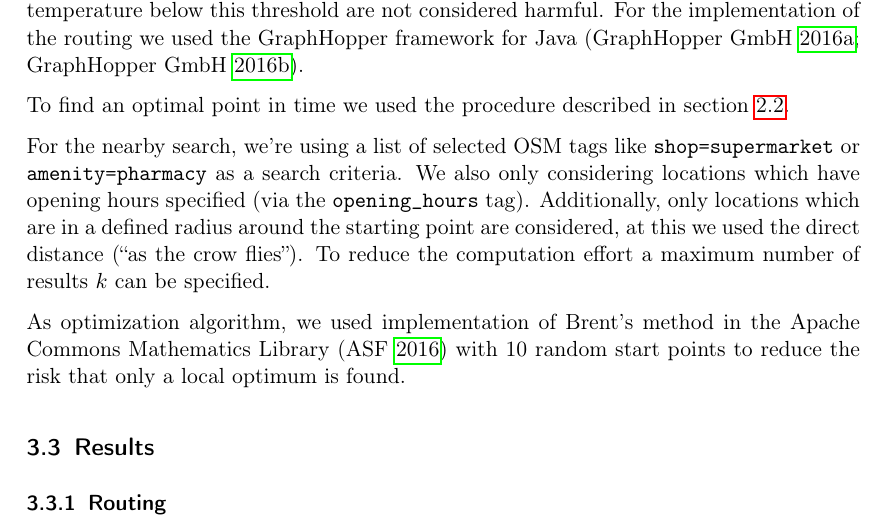
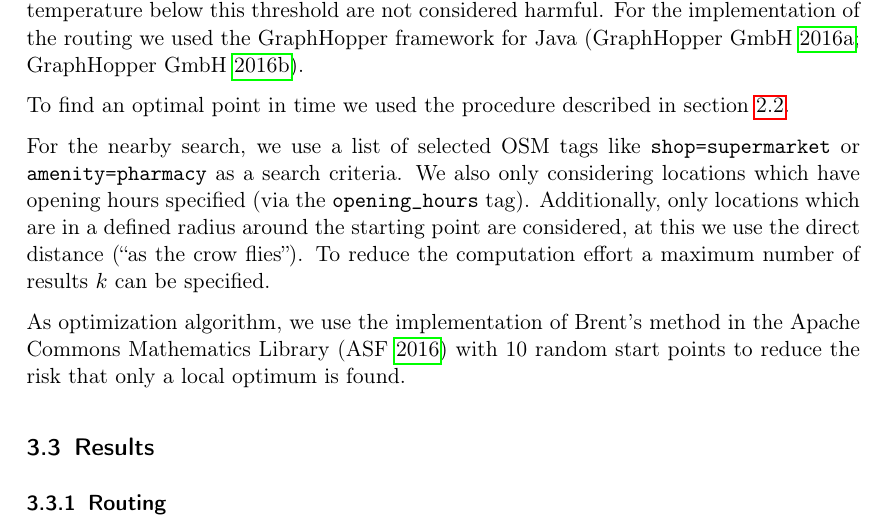
Before and after one commit to joachimrussig/GI_Forum_2017_Paper, a LaTeX paper (paper.tex, which reads evaluation.tex): part of page 9 of 14, cut so that both start at the same text. Compiled offline with pdfLaTeX.

Commit message:
Some small fixes

```diff
--- a/evaluation.tex
+++ b/evaluation.tex
@@ -30,9 +30,9 @@ For the implementation of the routing we used the GraphHopper framework for Java
 
 To find an optimal point in time we used the procedure described in section \ref{sec:find-optimal-time}.
 
-For the nearby search,  we're using a list of selected OSM tags like \verb|shop=supermarket| or \verb|amenity=pharmacy| as a search criteria. We also only considering locations which have opening hours specified (via the \verb|opening_hours| tag). Additionally, only locations which are in a defined radius around the starting point are considered, at this we used the direct distance (“as the crow flies”). To reduce the computation effort a maximum number of results $k$ can be specified.
+For the nearby search, we  use a list of selected OSM tags like \verb|shop=supermarket| or \verb|amenity=pharmacy| as a search criteria. We also only considering locations which have opening hours specified (via the \verb|opening_hours| tag). Additionally, only locations which are in a defined radius around the starting point are considered, at this we use the direct distance (“as the crow flies”). To reduce the computation effort a maximum number of results $k$ can be specified.
 
-As optimization algorithm, we used implementation of Brent's method in the Apache Commons Mathematics Library \parencite{ASF2016} with 10 random start points to reduce the risk that only a local optimum is found.
+As optimization algorithm, we use the implementation of Brent's method in the Apache Commons Mathematics Library \parencite{ASF2016} with 10 random start points to reduce the risk that only a local optimum is found.
 
 \subsection{Results}
 
```
